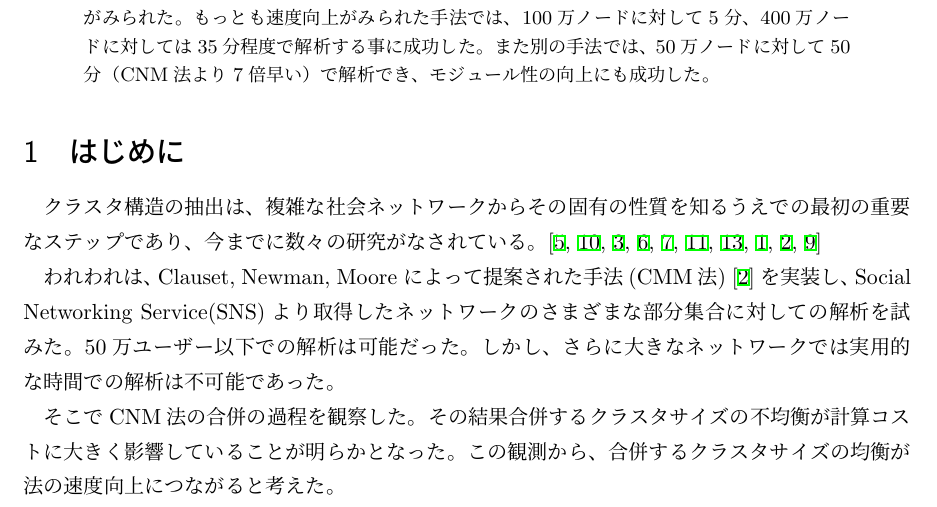
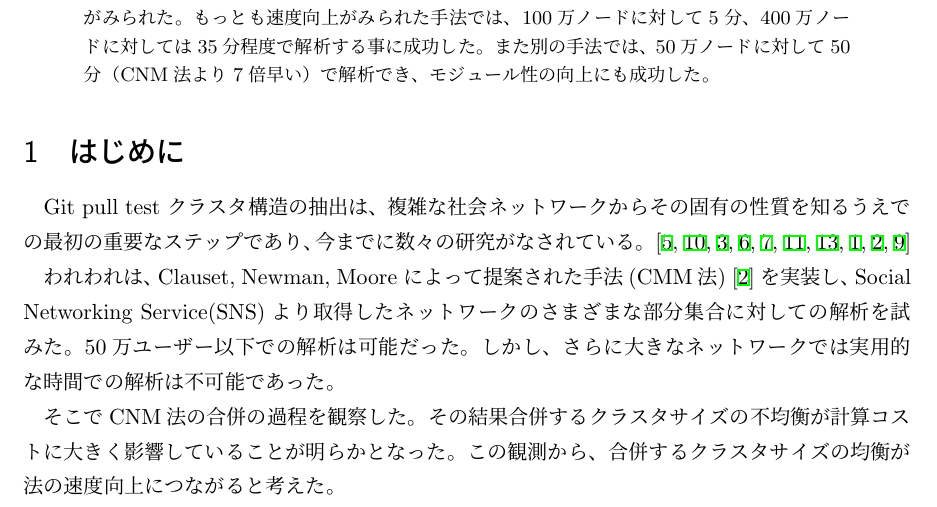
Before and after one commit to CulMen/IL2b_writing, a LaTeX document (paper.tex): part of page 1 of 9, cut so that both start at the same text. Compiled offline with pLaTeX and dvipdfmx.

Commit message:
pull test

```diff
--- a/paper.tex
+++ b/paper.tex
@@ -44,7 +44,7 @@ Clauset，Newman，Mooreはネットワークをボトムアップかつ貪欲
 \section {はじめに}
 \label {sect: はじめに}
 
-
+Git pull test
 クラスタ構造の抽出は、複雑な社会ネットワークからその固有の性質を知るう
 えでの最初の重要なステップであり、今までに数々の研究がなされてい
 る。
```
